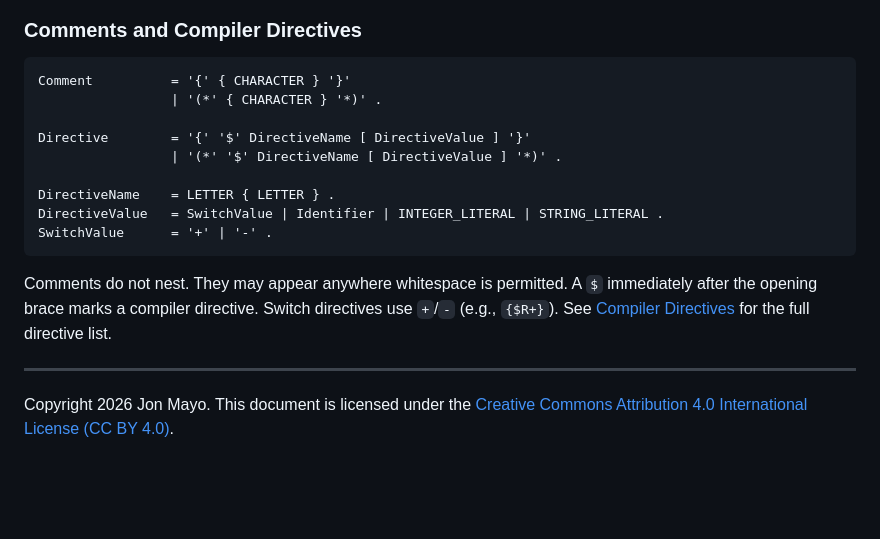
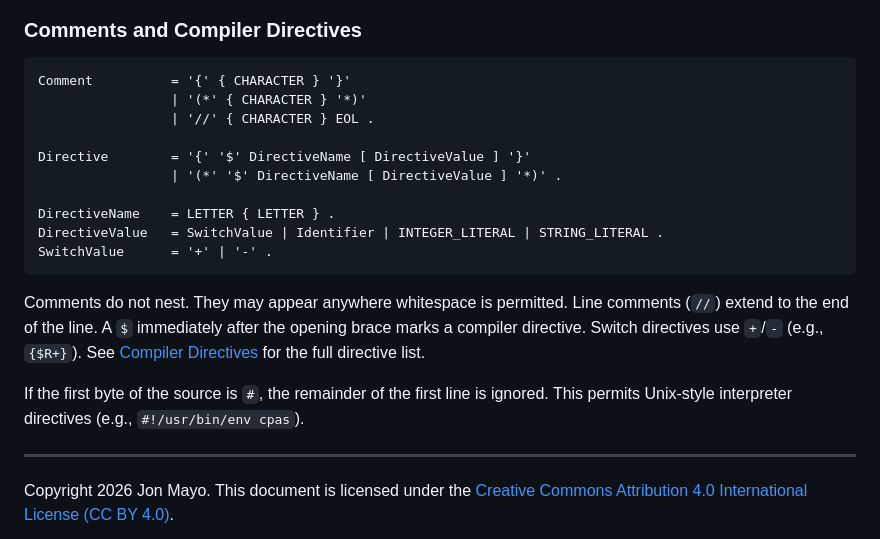
Before and after one commit to OrangeTide/compact-pascal, a Markdown page: doc/compact-pascal-ref.md, the part around the change. GitHub-like rendering; blank space fills up the shorter version.

````diff
--- a/doc/compact-pascal-ref.md
+++ b/doc/compact-pascal-ref.md
@@ -1083,7 +1083,8 @@ The language is **case-insensitive** — reserved words and identifiers are matc
 
 ```ebnf
 Comment          = '{' { CHARACTER } '}'
-                 | '(*' { CHARACTER } '*)' .
+                 | '(*' { CHARACTER } '*)'
+                 | '//' { CHARACTER } EOL .
 
 Directive        = '{' '$' DirectiveName [ DirectiveValue ] '}'
                  | '(*' '$' DirectiveName [ DirectiveValue ] '*)' .
@@ -1093,7 +1094,9 @@ DirectiveValue   = SwitchValue | Identifier | INTEGER_LITERAL | STRING_LITERAL .
 SwitchValue      = '+' | '-' .
 ```
 
-Comments do not nest. They may appear anywhere whitespace is permitted. A `$` immediately after the opening brace marks a compiler directive. Switch directives use `+`/`-` (e.g., `{$R+}`). See [Compiler Directives](#compiler-directives) for the full directive list.
+Comments do not nest. They may appear anywhere whitespace is permitted. Line comments (`//`) extend to the end of the line. A `$` immediately after the opening brace marks a compiler directive. Switch directives use `+`/`-` (e.g., `{$R+}`). See [Compiler Directives](#compiler-directives) for the full directive list.
+
+If the first byte of the source is `#`, the remainder of the first line is ignored. This permits Unix-style interpreter directives (e.g., `#!/usr/bin/env cpas`).
 
 ---
 
````
Also changed, not shown: doc/compact-pascal-tutorial.md (+8 -1 lines), doc/compact-pascal-wp.md (+5 -2 lines).
